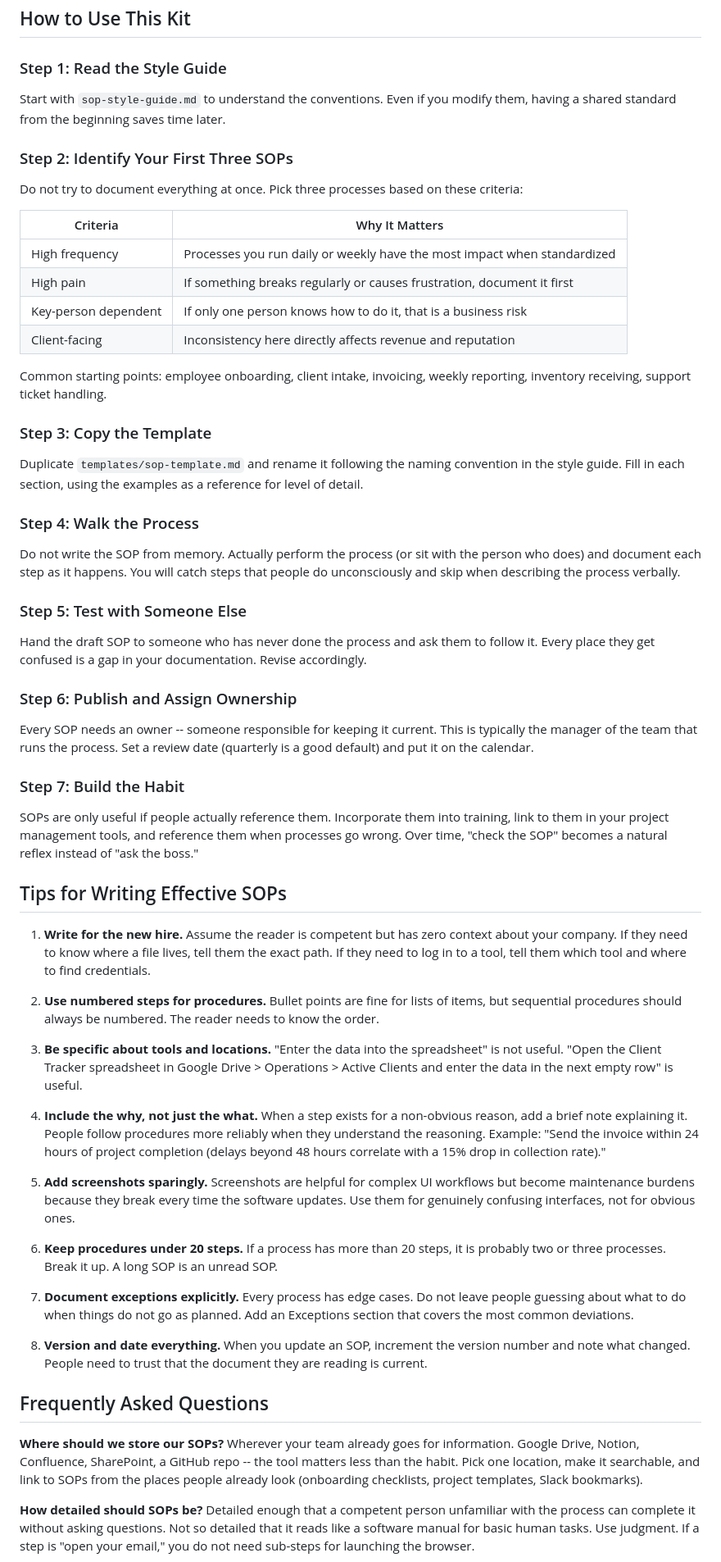
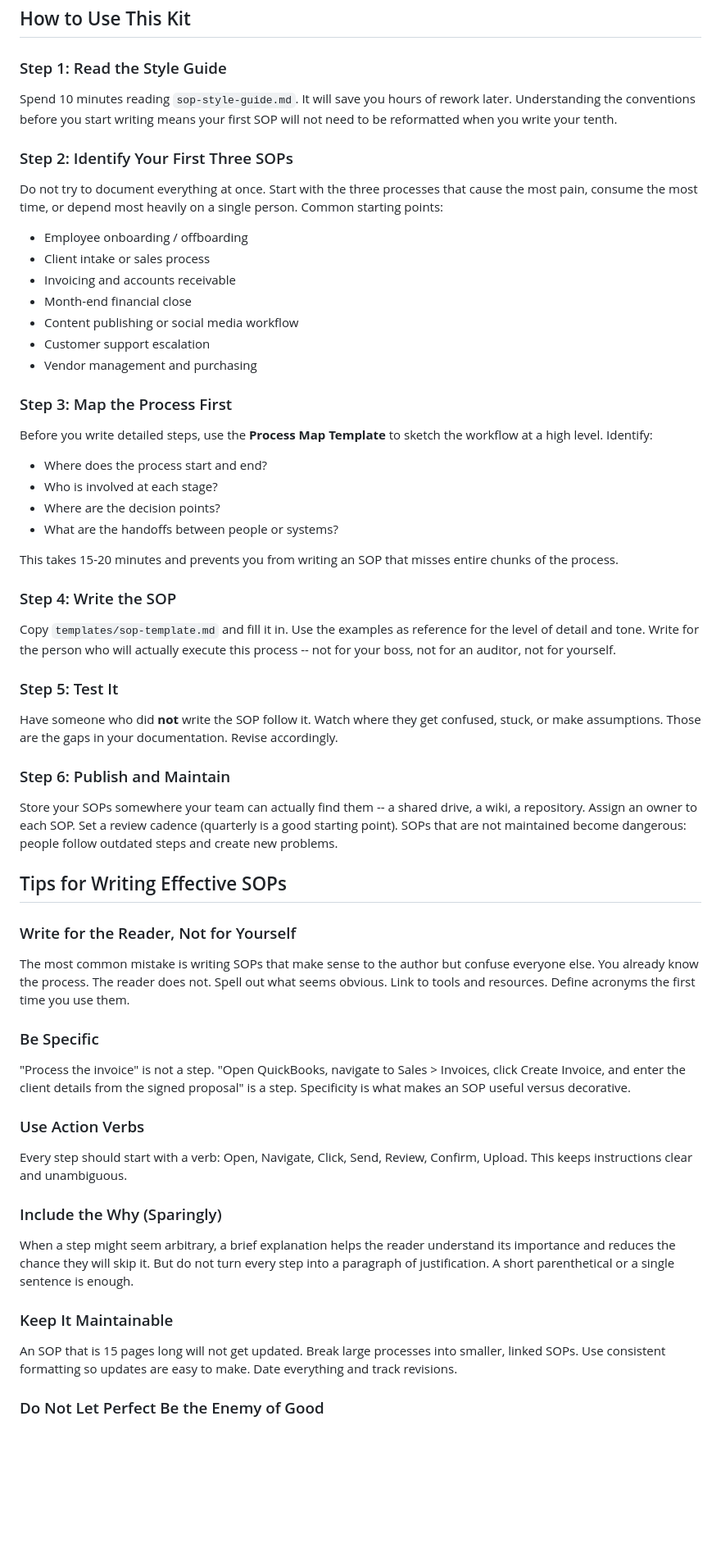
Before and after one commit to Relay-Launch/.github, a Markdown page: sop-starter-kit/README.md, the part around one of its changes. Shown at 82% size. Rendered like a GitHub page; blank space fills up the shorter version.

```diff
--- a/sop-starter-kit/README.md
+++ b/sop-starter-kit/README.md
@@ -67,64 +66,64 @@ These examples are written for a generic small business (roughly 10 to 50 employ
 
 ### Step 1: Read the Style Guide
 
-Start with `sop-style-guide.md` to understand the conventions. Even if you modify them, having a shared standard from the beginning saves time later.
+Spend 10 minutes reading `sop-style-guide.md`. It will save you hours of rework later. Understanding the conventions before you start writing means your first SOP will not need to be reformatted when you write your tenth.
 
 ### Step 2: Identify Your First Three SOPs
 
-Do not try to document everything at once. Pick three processes based on these criteria:
+Do not try to document everything at once. Start with the three processes that cause the most pain, consume the most time, or depend most heavily on a single person. Common starting points:
 
-| Criteria | Why It Matters |
-|---|---|
-| High frequency | Processes you run daily or weekly have the most impact when standardized |
-| High pain | If something breaks regularly or causes frustration, document it first |
-| Key-person dependent | If only one person knows how to do it, that is a business risk |
-| Client-facing | Inconsistency here directly affects revenue and reputation |
+- Employee onboarding / offboarding
+- Client intake or sales process
+- Invoicing and accounts receivable
+- Month-end financial close
+- Content publishing or social media workflow
+- Customer support escalation
+- Vendor management and purchasing
 
-Common starting points: employee onboarding, client intake, invoicing, weekly reporting, inventory receiving, support ticket handling.
+### Step 3: Map the Process First
 
-### Step 3: Copy the Template
+Before you write detailed steps, use the **Process Map Template** to sketch the workflow at a high level. Identify:
 
-Duplicate `templates/sop-template.md` and rename it following the naming convention in the style guide. Fill in each section, using the examples as a reference for level of detail.
+- Where does the process start and end?
+- Who is involved at each stage?
+- Where are the decision points?
+- What are the handoffs between people or systems?
 
-### Step 4: Walk the Process
+This takes 15-20 minutes and prevents you from writing an SOP that misses entire chunks of the process.
 
-Do not write the SOP from memory. Actually perform the process (or sit with the person who does) and document each step as it happens. You will catch steps that people do unconsciously and skip when describing the process verbally.
+### Step 4: Write the SOP
 
-### Step 5: Test with Someone Else
+Copy `templates/sop-template.md` and fill it in. Use the examples as reference for the level of detail and tone. Write for the person who will actually execute this process -- not for your boss, not for an auditor, not for yourself.
 
-Hand the draft SOP to someone who has never done the process and ask them to follow it. Every place they get confused is a gap in your documentation. Revise accordingly.
+### Step 5: Test It
 
-### Step 6: Publish and Assign Ownership
+Have someone who did **not** write the SOP follow it. Watch where they get confused, stuck, or make assumptions. Those are the gaps in your documentation. Revise accordingly.
 
-Every SOP needs an owner -- someone responsible for keeping it current. This is typically the manager of the team that runs the process. Set a review date (quarterly is a good default) and put it on the calendar.
+### Step 6: Publish and Maintain
 
-### Step 7: Build the Habit
-
-SOPs are only useful if people actually reference them. Incorporate them into training, link to them in your project management tools, and reference them when processes go wrong. Over time, "check the SOP" becomes a natural reflex instead of "ask the boss."
+Store your SOPs somewhere your team can actually find them -- a shared drive, a wiki, a repository. Assign an owner to each SOP. Set a review cadence (quarterly is a good starting point). SOPs that are not maintained become dangerous: people follow outdated steps and create new problems.
 
 ## Tips for Writing Effective SOPs
 
-1. **Write for the new hire.** Assume the reader is competent but has zero context about your company. If they need to know where a file lives, tell them the exact path. If they need to log in to a tool, tell them which tool and where to find credentials.
+### Write for the Reader, Not for Yourself
 
-2. **Use numbered steps for procedures.** Bullet points are fine for lists of items, but sequential procedures should always be numbered. The reader needs to know the order.
+The most common mistake is writing SOPs that make sense to the author but confuse everyone else. You already know the process. The reader does not. Spell out what seems obvious. Link to tools and resources. Define acronyms the first time you use them.
 
-3. **Be specific about tools and locations.** "Enter the data into the spreadsheet" is not useful. "Open the Client Tracker spreadsheet in Google Drive > Operations > Active Clients and enter the data in the next empty row" is useful.
+### Be Specific
 
-4. **Include the why, not just the what.** When a step exists for a non-obvious reason, add a brief note explaining it. People follow procedures more reliably when they understand the reasoning. Example: "Send the invoice within 24 hours of project completion (delays beyond 48 hours correlate with a 15% drop in collection rate)."
+"Process the invoice" is not a step. "Open QuickBooks, navigate to Sales > Invoices, click Create Invoice, and enter the client details from the signed proposal" is a step. Specificity is what makes an SOP useful versus decorative.
 
-5. **Add screenshots sparingly.** Screenshots are helpful for complex UI workflows but become maintenance burdens because they break every time the software updates. Use them for genuinely confusing interfaces, not for obvious ones.
+### Use Action Verbs
 
-6. **Keep procedures under 20 steps.** If a process has more than 20 steps, it is probably two or three processes. Break it up. A long SOP is an unread SOP.
+Every step should start with a verb: Open, Navigate, Click, Send, Review, Confirm, Upload. This keeps instructions clear and unambiguous.
 
-7. **Document exceptions explicitly.** Every process has edge cases. Do not leave people guessing about what to do when things do not go as planned. Add an Exceptions section that covers the most common deviations.
+### Include the Why (Sparingly)
 
-8. **Version and date everything.** When you update an SOP, increment the version number and note what changed. People need to trust that the document they are reading is current.
+When a step might seem arbitrary, a brief explanation helps the reader understand its importance and reduces the chance they will skip it. But do not turn every step into a paragraph of justification. A short parenthetical or a single sentence is enough.
 
-## Frequently Asked Questions
+### Keep It Maintainable
 
-**Where should we store our SOPs?**
-Wherever your team already goes for information. Google Drive, Notion, Confluence, SharePoint, a GitHub repo -- the tool matters less than the habit. Pick one location, make it searchable, and link to SOPs from the places people already look (onboarding checklists, project templates, Slack bookmarks).
+An SOP that is 15 pages long will not get updated. Break large processes into smaller, linked SOPs. Use consistent formatting so updates are easy to make. Date everything and track revisions.
 
-**How detailed should SOPs be?**
-Detailed enough that a competent person unfamiliar with the process can complete it without asking questions. Not so detailed that it reads like a software manual for basic human tasks. Use judgment. If a step is "open your email," you do not need sub-steps for launching the browser.
+### Do Not Let Perfect Be the Enemy of Good
 
```
Also changed, not shown: other parts of sop-starter-kit/README.md (+39 -32 lines).
